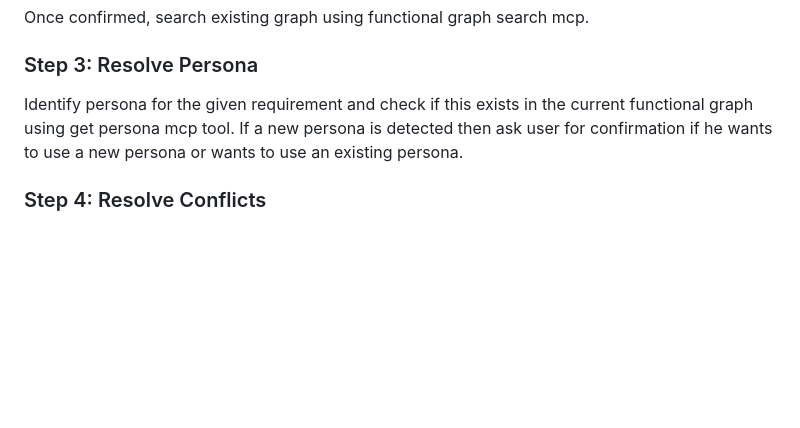
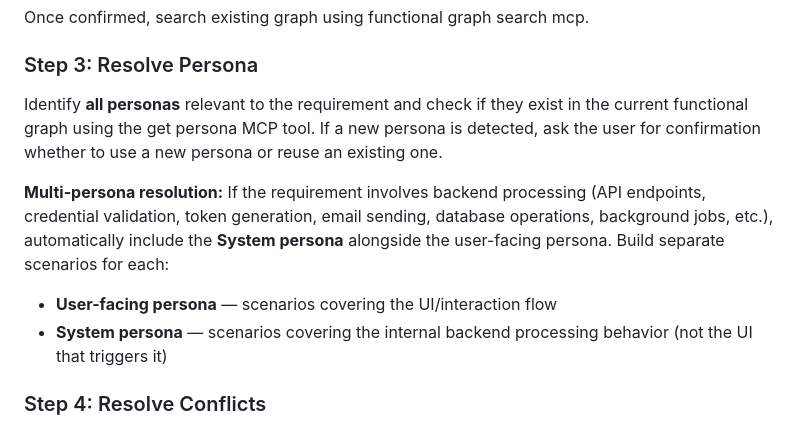
Before and after one commit to accionlabs/breezeai-claude-plugin, a Markdown page: skills/functional-analysis/SKILL.md, the part around the change. GitHub-like rendering; blank space fills up the shorter version.

Commit message:
updated persona description

```diff
--- a/skills/functional-analysis/SKILL.md
+++ b/skills/functional-analysis/SKILL.md
@@ -40,7 +40,11 @@ Once confirmed, search existing graph using functional graph search mcp.
 
 ### Step 3: Resolve Persona
 
-Identify persona for the given requirement and check if this exists in the current functional graph using get persona mcp tool. If a new persona is detected then ask user for confirmation if he wants to use a new persona or wants to use an existing persona.
+Identify **all personas** relevant to the requirement and check if they exist in the current functional graph using the get persona MCP tool. If a new persona is detected, ask the user for confirmation whether to use a new persona or reuse an existing one.
+
+**Multi-persona resolution:** If the requirement involves backend processing (API endpoints, credential validation, token generation, email sending, database operations, background jobs, etc.), automatically include the **System persona** alongside the user-facing persona. Build separate scenarios for each:
+- **User-facing persona** — scenarios covering the UI/interaction flow
+- **System persona** — scenarios covering the internal backend processing behavior (not the UI that triggers it)
 
 ### Step 4: Resolve Conflicts
 
```
